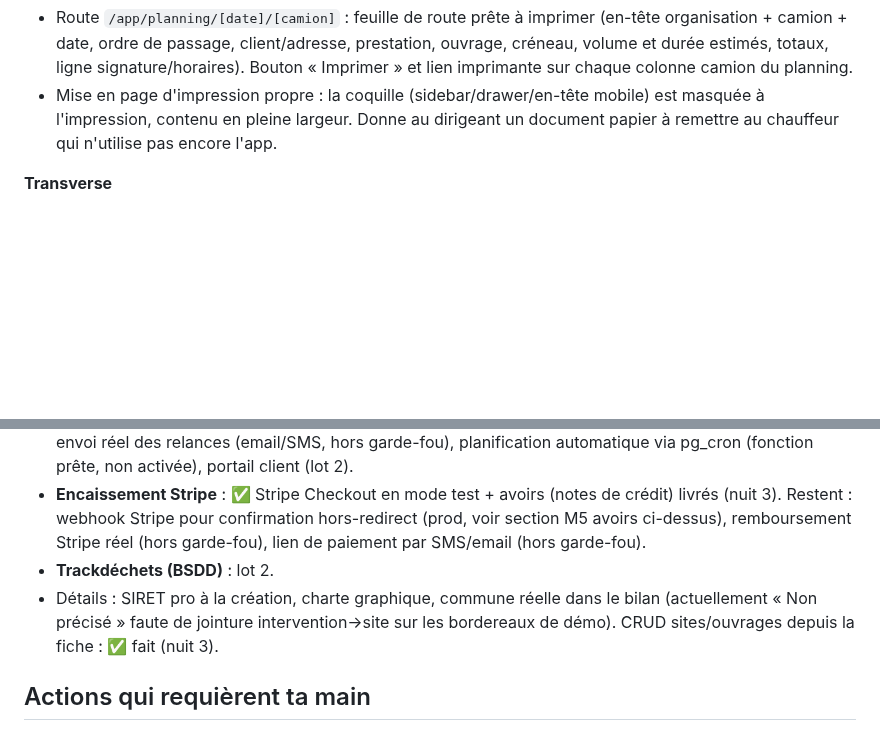
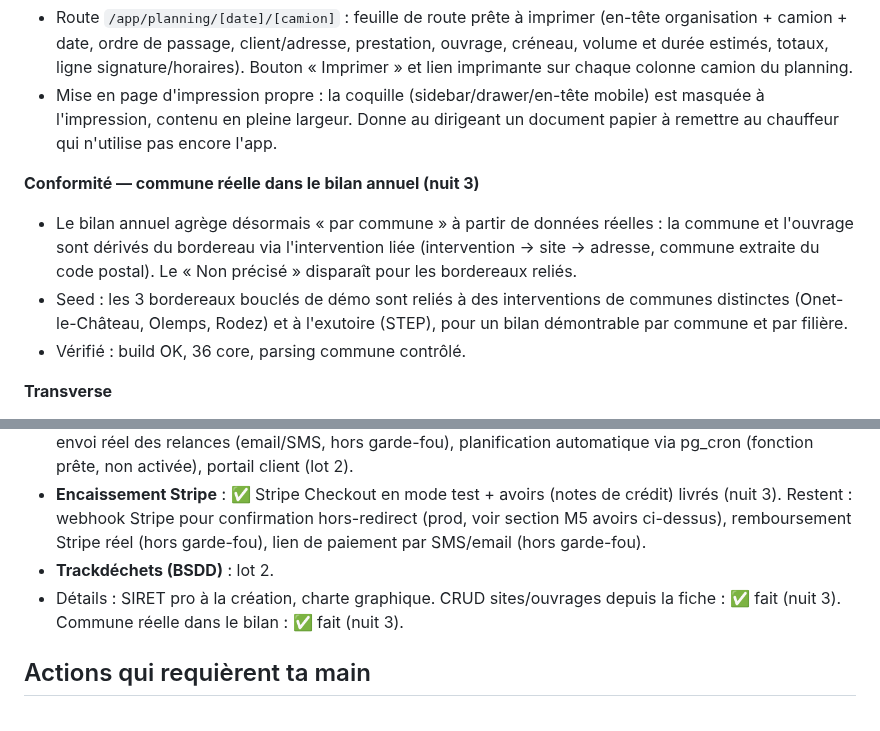
Before and after one commit to Klem84/Bordero, a Markdown page: MORNING-REPORT.md, 2 parts joined by grey strips. Drawn GitHub-style; blank space fills up the shorter version.

Commit message:
Rapport : commune reelle dans le bilan annuel
Co-Authored-By: Claude Opus 4.8 <noreply@anthropic.com>

```diff
--- a/MORNING-REPORT.md
+++ b/MORNING-REPORT.md
@@ -125,6 +125,11 @@ corepack pnpm@9 --filter web dev
 - Route `/app/planning/[date]/[camion]` : feuille de route prête à imprimer (en-tête organisation + camion + date, ordre de passage, client/adresse, prestation, ouvrage, créneau, volume et durée estimés, totaux, ligne signature/horaires). Bouton « Imprimer » et lien imprimante sur chaque colonne camion du planning.
 - Mise en page d'impression propre : la coquille (sidebar/drawer/en-tête mobile) est masquée à l'impression, contenu en pleine largeur. Donne au dirigeant un document papier à remettre au chauffeur qui n'utilise pas encore l'app.
 
+**Conformité — commune réelle dans le bilan annuel (nuit 3)**
+- Le bilan annuel agrège désormais « par commune » à partir de données réelles : la commune et l'ouvrage sont dérivés du bordereau via l'intervention liée (intervention → site → adresse, commune extraite du code postal). Le « Non précisé » disparaît pour les bordereaux reliés.
+- Seed : les 3 bordereaux bouclés de démo sont reliés à des interventions de communes distinctes (Onet-le-Château, Olemps, Rodez) et à l'exutoire (STEP), pour un bilan démontrable par commune et par filière.
+- Vérifié : build OK, 36 core, parsing commune contrôlé.
+
 **Transverse**
 - Tableau de bord vivant (6 tuiles sur données réelles).
 - Monorepo pnpm + Turborepo : `apps/web` (Next 15), `packages/core` (règles métier testées), `packages/db` (migrations, types, scripts), `packages/pdf` (@react-pdf).
@@ -146,7 +151,7 @@ corepack pnpm@9 --filter web dev
 - **Récurrence & relances (M6)** : ✅ moteur A4 (trigger d'échéance), écran CA dormant détaillé, relances et séquence R1→R2→R3 (escalade + génération idempotente des relances dues) livrés (nuit 3). Restent : envoi réel des relances (email/SMS, hors garde-fou), planification automatique via pg_cron (fonction prête, non activée), portail client (lot 2).
 - **Encaissement Stripe** : ✅ Stripe Checkout en mode test + avoirs (notes de crédit) livrés (nuit 3). Restent : webhook Stripe pour confirmation hors-redirect (prod, voir section M5 avoirs ci-dessus), remboursement Stripe réel (hors garde-fou), lien de paiement par SMS/email (hors garde-fou).
 - **Trackdéchets (BSDD)** : lot 2.
-- Détails : SIRET pro à la création, charte graphique, commune réelle dans le bilan (actuellement « Non précisé » faute de jointure intervention→site sur les bordereaux de démo). CRUD sites/ouvrages depuis la fiche : ✅ fait (nuit 3).
+- Détails : SIRET pro à la création, charte graphique. CRUD sites/ouvrages depuis la fiche : ✅ fait (nuit 3). Commune réelle dans le bilan : ✅ fait (nuit 3).
 
 ## Actions qui requièrent ta main
 
```
